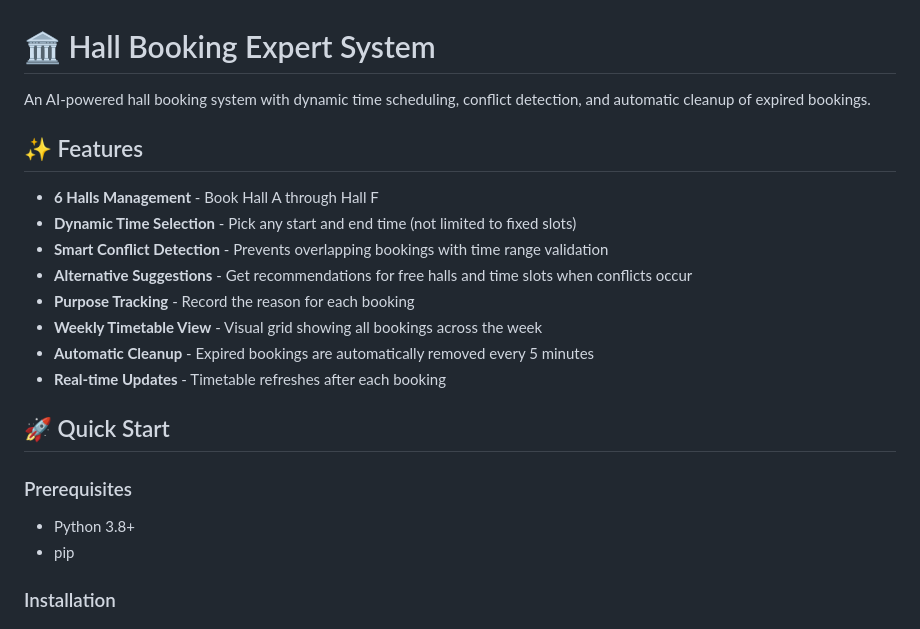
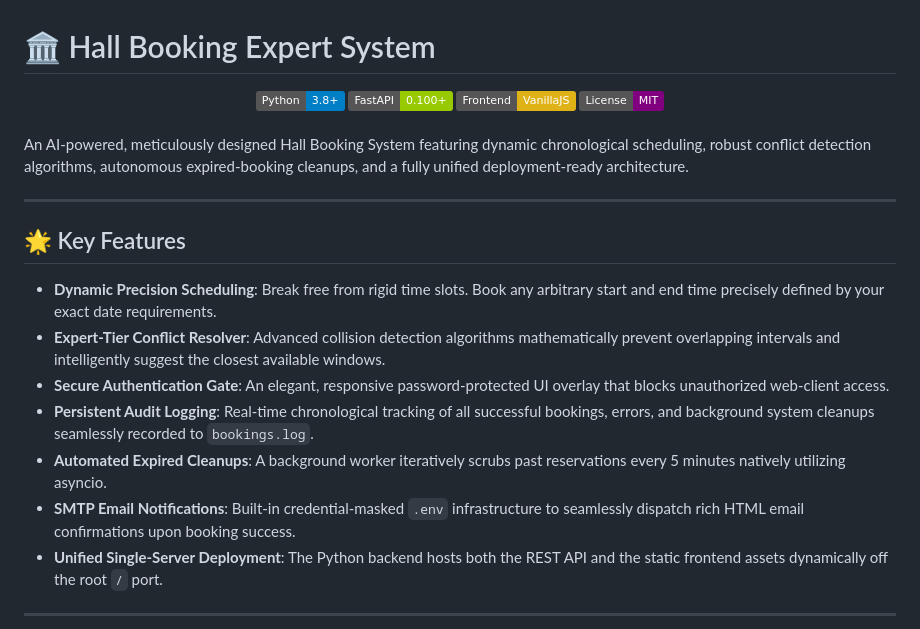
Before and after one commit to samyakdande/Expert-System-HallBooking, a Markdown page: README.md, the part around one of its changes. Rendered like a GitHub page; badges without logos.

```diff
--- a/README.md
+++ b/README.md
@@ -1,24 +1,27 @@
 # 🏛️ Hall Booking Expert System
 
-An AI-powered hall booking system with dynamic time scheduling, conflict detection, and automatic cleanup of expired bookings.
+<div align="center">
+  <img alt="Python" src="https://img.shields.io/badge/Python-3.8+-blue.svg">
+  <img alt="FastAPI" src="https://img.shields.io/badge/FastAPI-0.100+-green.svg">
+  <img alt="Vanilla JS" src="https://img.shields.io/badge/Frontend-VanillaJS-yellow.svg">
+  <img alt="License" src="https://img.shields.io/badge/License-MIT-purple.svg">
+</div>
 
-## ✨ Features
+<br>
 
-- **6 Halls Management** - Book Hall A through Hall F
-- **Dynamic Time Selection** - Pick any start and end time (not limited to fixed slots)
-- **Smart Conflict Detection** - Prevents overlapping bookings with time range validation
-- **Alternative Suggestions** - Get recommendations for free halls and time slots when conflicts occur
-- **Purpose Tracking** - Record the reason for each booking
-- **Weekly Timetable View** - Visual grid showing all bookings across the week
-- **Automatic Cleanup** - Expired bookings are automatically removed every 5 minutes
-- **Real-time Updates** - Timetable refreshes after each booking
+An AI-powered, meticulously designed Hall Booking System featuring dynamic chronological scheduling, robust conflict detection algorithms, autonomous expired-booking cleanups, and a fully unified deployment-ready architecture.
 
-## 🚀 Quick Start
+---
 
-### Prerequisites
+## 🌟 Key Features
 
-- Python 3.8+
-- pip
+- **Dynamic Precision Scheduling**: Break free from rigid time slots. Book any arbitrary start and end time precisely defined by your exact date requirements.
+- **Expert-Tier Conflict Resolver**: Advanced collision detection algorithms mathematically prevent overlapping intervals and intelligently suggest the closest available windows.
+- **Secure Authentication Gate**: An elegant, responsive password-protected UI overlay that blocks unauthorized web-client access.
+- **Persistent Audit Logging**: Real-time chronological tracking of all successful bookings, errors, and background system cleanups seamlessly recorded to `bookings.log`.
+- **Automated Expired Cleanups**: A background worker iteratively scrubs past reservations every 5 minutes natively utilizing asyncio.
+- **SMTP Email Notifications**: Built-in credential-masked `.env` infrastructure to seamlessly dispatch rich HTML email confirmations upon booking success.
+- **Unified Single-Server Deployment**: The Python backend hosts both the REST API and the static frontend assets dynamically off the root `/` port.
 
-### Installation
+---
 
```
Also changed, not shown: other parts of README.md (+71 -128 lines).
